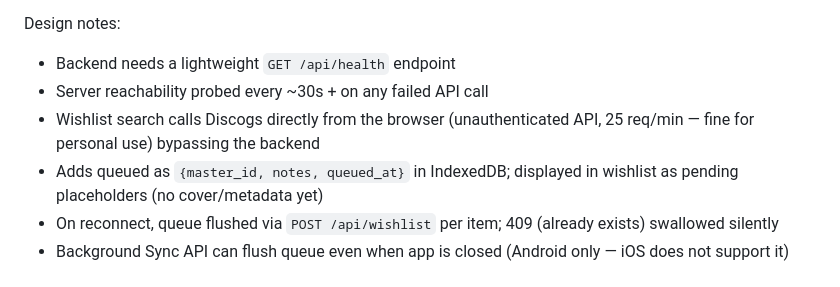
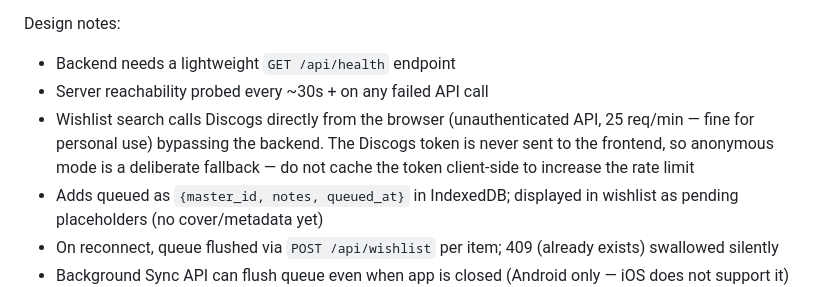
Before and after one commit to SiDtheTurtle/SleeveNotes, a Markdown page: CLAUDE.md, the part around the change. Rendered like a GitHub page.

Commit message:
Note anonymous Discogs fallback is deliberate in offline wishlist feature
Token stays server-side; browser uses unauthenticated API (25 req/min)
when server is unreachable. Do not cache token client-side.

Co-Authored-By: Claude Sonnet 4.6 <noreply@anthropic.com>

```diff
--- a/CLAUDE.md
+++ b/CLAUDE.md
@@ -298,7 +298,7 @@ Two distinct offline states need separate detection and banners:
 Design notes:
 - Backend needs a lightweight `GET /api/health` endpoint
 - Server reachability probed every ~30s + on any failed API call
-- Wishlist search calls Discogs directly from the browser (unauthenticated API, 25 req/min — fine for personal use) bypassing the backend
+- Wishlist search calls Discogs directly from the browser (unauthenticated API, 25 req/min — fine for personal use) bypassing the backend. The Discogs token is never sent to the frontend, so anonymous mode is a deliberate fallback — do not cache the token client-side to increase the rate limit
 - Adds queued as `{master_id, notes, queued_at}` in IndexedDB; displayed in wishlist as pending placeholders (no cover/metadata yet)
 - On reconnect, queue flushed via `POST /api/wishlist` per item; 409 (already exists) swallowed silently
 - Background Sync API can flush queue even when app is closed (Android only — iOS does not support it)
```
